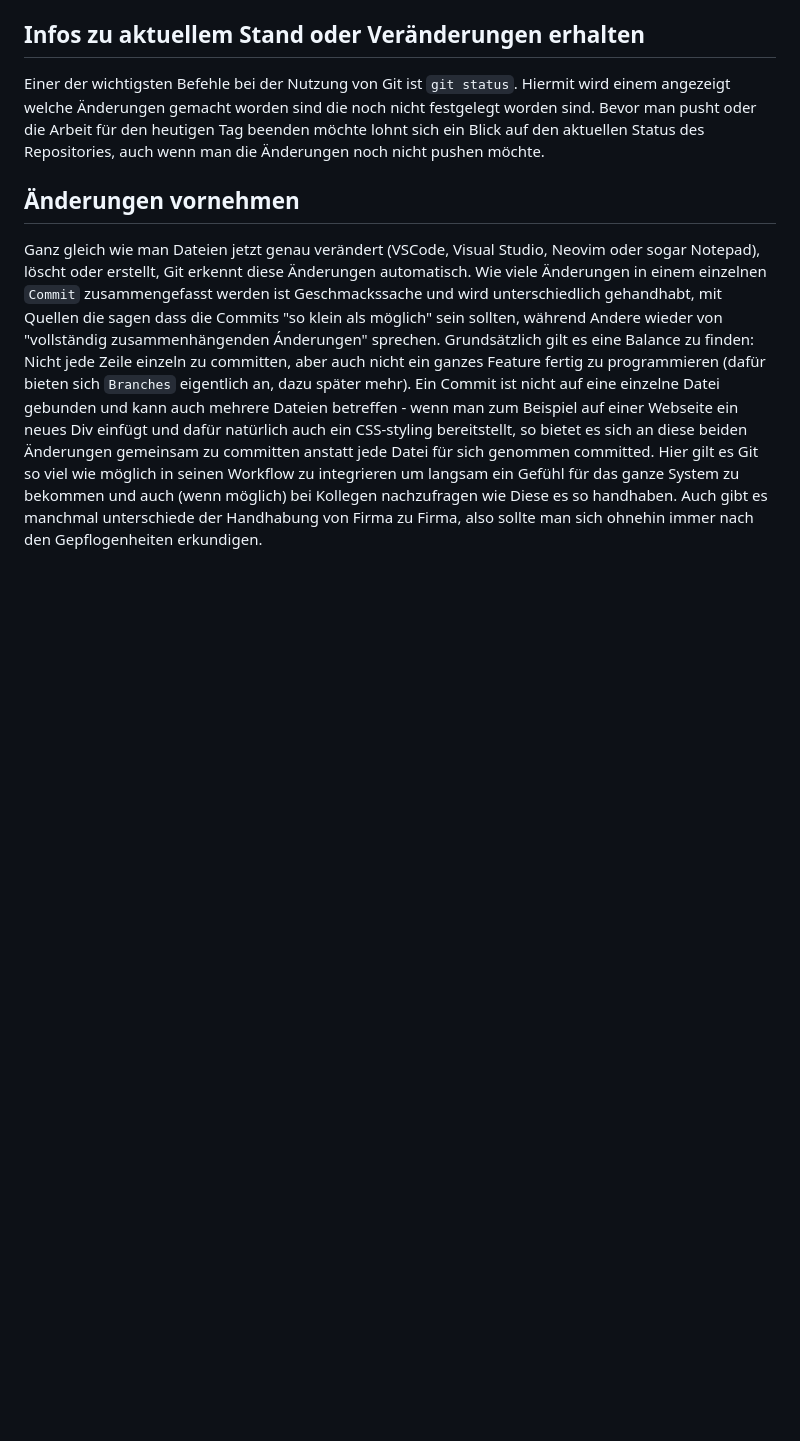
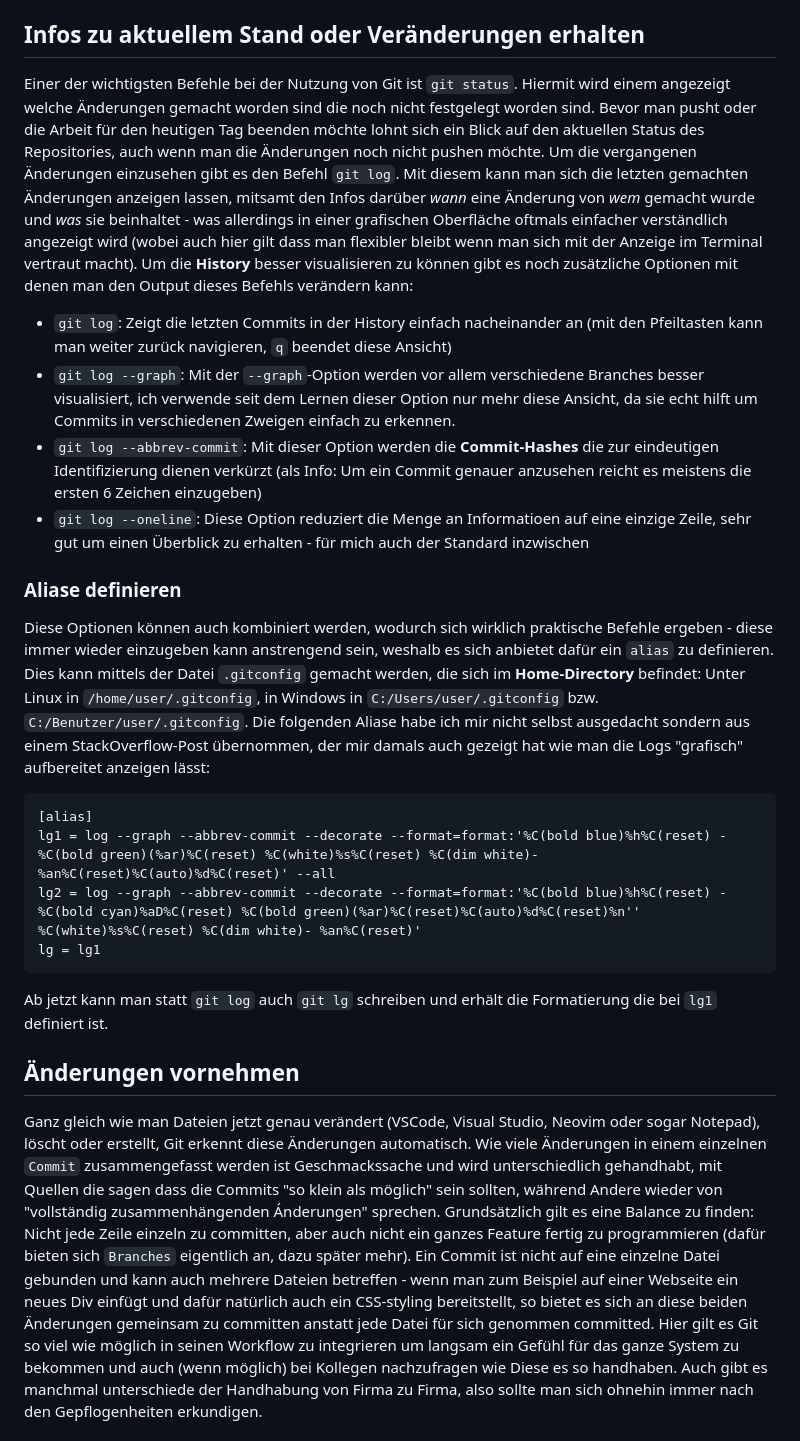
Before and after one commit to doppera-at/ap15, a Markdown page: git-overview-german.md, the part around the change. Drawn GitHub-style; blank space fills up the shorter version.

Commit message:
add information about display of logs

````diff
--- a/git-overview-german.md
+++ b/git-overview-german.md
@@ -39,6 +39,23 @@ Da man nicht immer alle Dateien synchronisieren möchte (wie zum Beispiel VSCode
 
 ## Infos zu aktuellem Stand oder Veränderungen erhalten
 Einer der wichtigsten Befehle bei der Nutzung von Git ist `git status`. Hiermit wird einem angezeigt welche Änderungen gemacht worden sind die noch nicht festgelegt worden sind. Bevor man pusht oder die Arbeit für den heutigen Tag beenden möchte lohnt sich ein Blick auf den aktuellen Status des Repositories, auch wenn man die Änderungen noch nicht pushen möchte.
+Um die vergangenen Änderungen einzusehen gibt es den Befehl `git log`. Mit diesem kann man sich die letzten gemachten Änderungen anzeigen lassen, mitsamt den Infos darüber *wann* eine Änderung von *wem* gemacht wurde und *was* sie beinhaltet - was allerdings in einer grafischen Oberfläche oftmals einfacher verständlich angezeigt wird (wobei auch hier gilt dass man flexibler bleibt wenn man sich mit der Anzeige im Terminal vertraut macht). Um die **History** besser visualisieren zu können gibt es noch zusätzliche Optionen mit denen man den Output dieses Befehls verändern kann:
+- `git log`: Zeigt die letzten Commits in der History einfach nacheinander an (mit den Pfeiltasten kann man weiter zurück navigieren, `q` beendet diese Ansicht)
+- `git log --graph`: Mit der `--graph`-Option werden vor allem verschiedene Branches besser visualisiert, ich verwende seit dem Lernen dieser Option nur mehr diese Ansicht, da sie echt hilft um Commits in verschiedenen Zweigen einfach zu erkennen.
+- `git log --abbrev-commit`: Mit dieser Option werden die **Commit-Hashes** die zur eindeutigen Identifizierung dienen verkürzt (als Info: Um ein Commit genauer anzusehen reicht es meistens die ersten 6 Zeichen einzugeben)
+- `git log --oneline`: Diese Option reduziert die Menge an Informatioen auf eine einzige Zeile, sehr gut um einen Überblick zu erhalten - für mich auch der Standard inzwischen
+
+### Aliase definieren
+Diese Optionen können auch kombiniert werden, wodurch sich wirklich praktische Befehle ergeben - diese immer wieder einzugeben kann anstrengend sein, weshalb es sich anbietet dafür ein `alias` zu definieren. Dies kann mittels der Datei `.gitconfig` gemacht werden, die sich im **Home-Directory** befindet: Unter Linux in `/home/user/.gitconfig`, in Windows in `C:/Users/user/.gitconfig` bzw. `C:/Benutzer/user/.gitconfig`.
+Die folgenden Aliase habe ich mir nicht selbst ausgedacht sondern aus einem StackOverflow-Post übernommen, der mir damals auch gezeigt hat wie man die Logs "grafisch" aufbereitet anzeigen lässt:
+```
+[alias]
+lg1 = log --graph --abbrev-commit --decorate --format=format:'%C(bold blue)%h%C(reset) - %C(bold green)(%ar)%C(reset) %C(white)%s%C(reset) %C(dim white)- %an%C(reset)%C(auto)%d%C(reset)' --all
+lg2 = log --graph --abbrev-commit --decorate --format=format:'%C(bold blue)%h%C(reset) - %C(bold cyan)%aD%C(reset) %C(bold green)(%ar)%C(reset)%C(auto)%d%C(reset)%n''          %C(white)%s%C(reset) %C(dim white)- %an%C(reset)'
+lg = lg1
+```
+Ab jetzt kann man statt `git log` auch `git lg` schreiben und erhält die Formatierung die bei `lg1` definiert ist.
+
 
 
 ## Änderungen vornehmen
````
